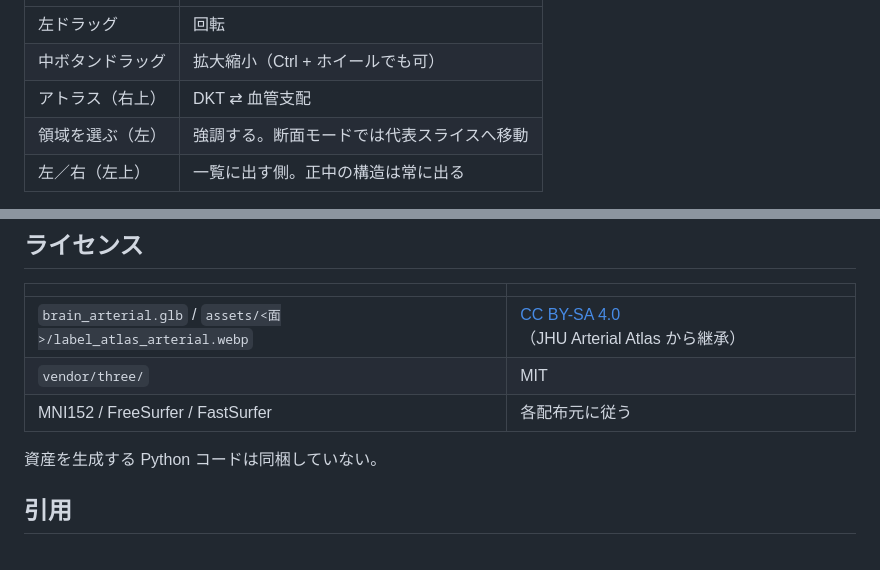
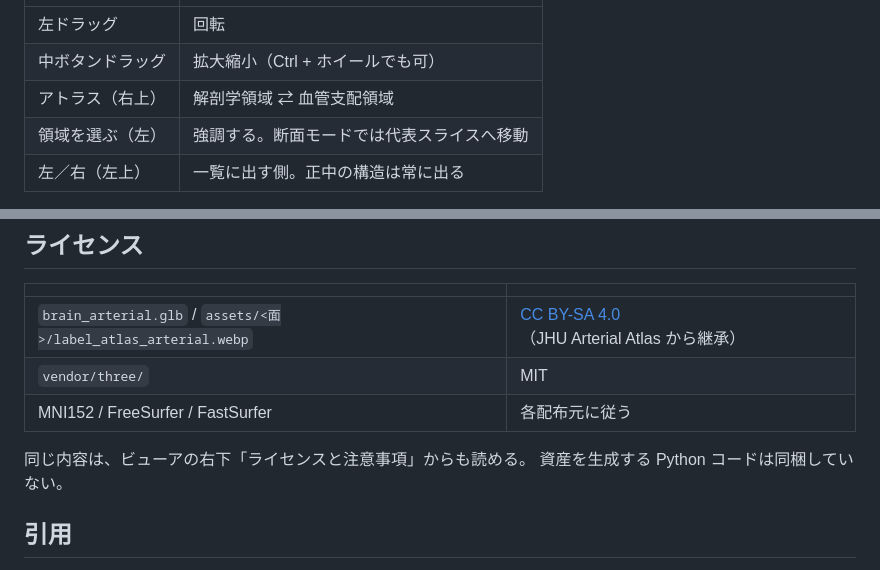
Before and after one commit to tontonkurakura/brain-slice-viewer, a Markdown page: README.md, 2 parts joined by grey strips. Drawn GitHub-style.

```diff
--- a/README.md
+++ b/README.md
@@ -48,7 +48,7 @@ python3 -m http.server 8791
 |---|---|
 | 左ドラッグ | 回転 |
 | 中ボタンドラッグ | 拡大縮小（Ctrl + ホイールでも可） |
-| アトラス（右上） | DKT ⇄ 血管支配 |
+| アトラス（右上） | 解剖学領域 ⇄ 血管支配領域 |
 | 領域を選ぶ（左） | 強調する。断面モードでは代表スライスへ移動 |
 | 左／右（左上） | 一覧に出す側。正中の構造は常に出る |
 
@@ -167,6 +167,7 @@ radiological（画像の左が患者の右）へ切り替えるとモデルと
 | `vendor/three/` | MIT |
 | MNI152 / FreeSurfer / FastSurfer | 各配布元に従う |
 
+同じ内容は、ビューアの右下「ライセンスと注意事項」からも読める。
 資産を生成する Python コードは同梱していない。
 
 ## 引用
```
Also changed, not shown: other parts of README.md (+3 -3 lines), docs/spec.md (+1 -1 lines), docs/screenshot-mri.png, docs/screenshot-slice.png, docs/screenshot-solid.png, 1 other file.
